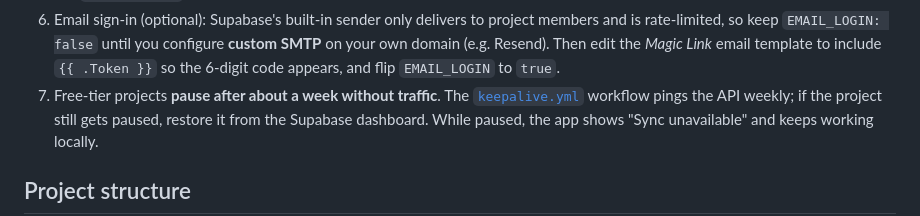
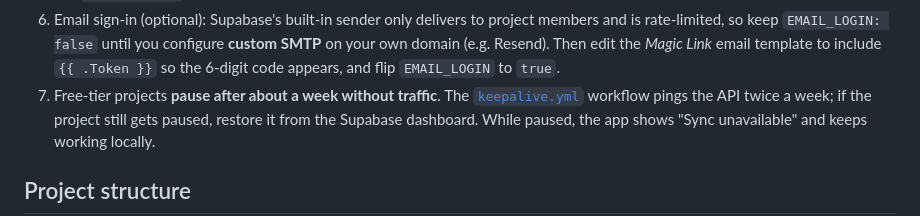
Before and after one commit to jmicaux/upcoming-tv-shows, a Markdown page: README.md, the part around the change. Rendered like a GitHub page.

Commit message:
README: keep-alive runs twice a week

```diff
--- a/README.md
+++ b/README.md
@@ -117,7 +117,7 @@ enough):
    own domain (e.g. Resend). Then edit the *Magic Link* email template to include
    `{{ .Token }}` so the 6-digit code appears, and flip `EMAIL_LOGIN` to `true`.
 7. Free-tier projects **pause after about a week without traffic**. The
-   [`keepalive.yml`](.github/workflows/keepalive.yml) workflow pings the API weekly; if the
+   [`keepalive.yml`](.github/workflows/keepalive.yml) workflow pings the API twice a week; if the
    project still gets paused, restore it from the Supabase dashboard. While paused, the app
    shows "Sync unavailable" and keeps working locally.
 
```
